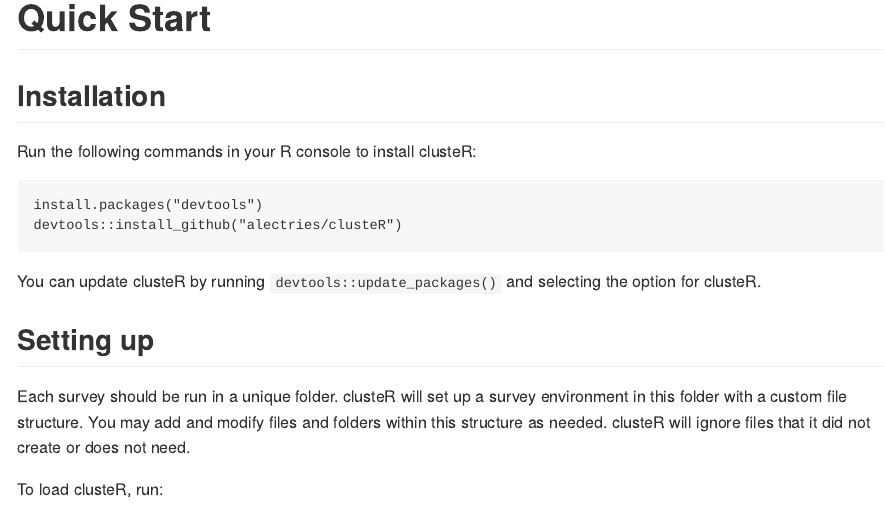
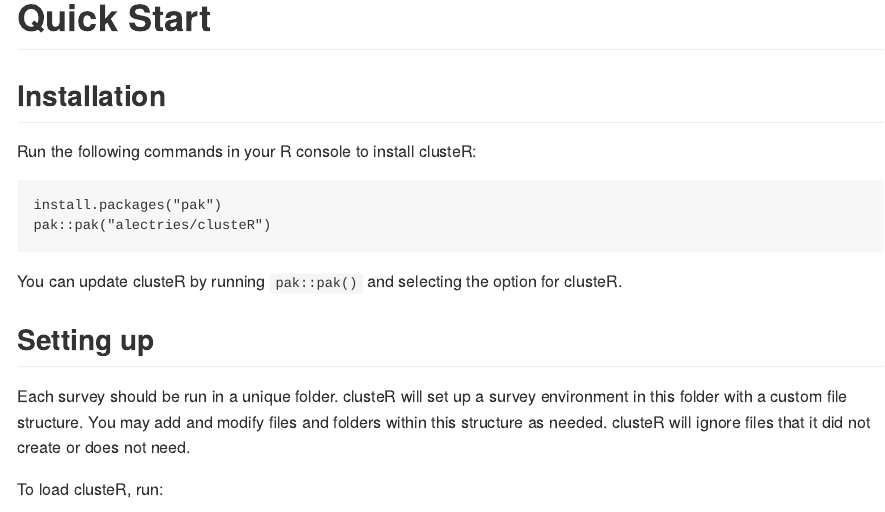
Before and after one commit to alectries/clusteR, an R Markdown document (book/01-quick-start.Rmd): the page in a window 1100 px wide, from its top. The pictures show the output file docs/01-quick-start.md that the author committed with the source, drawn offline in the style of GitHub.

Commit message:
Update outdated devtools references

````diff
--- a/book/01-quick-start.Rmd
+++ b/book/01-quick-start.Rmd
@@ -9,11 +9,11 @@ output: html_document
 Run the following commands in your R console to install clusteR:
 
 ```
-install.packages("devtools")
-devtools::install_github("alectries/clusteR")
+install.packages("pak")
+pak::pak("alectries/clusteR")
 ```
 
-You can update clusteR by running `devtools::update_packages()` and selecting
+You can update clusteR by running `pak::pak()` and selecting
 the option for clusteR.
 
 ## Setting up
````
Also changed, not shown: README.md, docs/01-quick-start.md, docs/index.md, docs/search.json, 8 other files.
